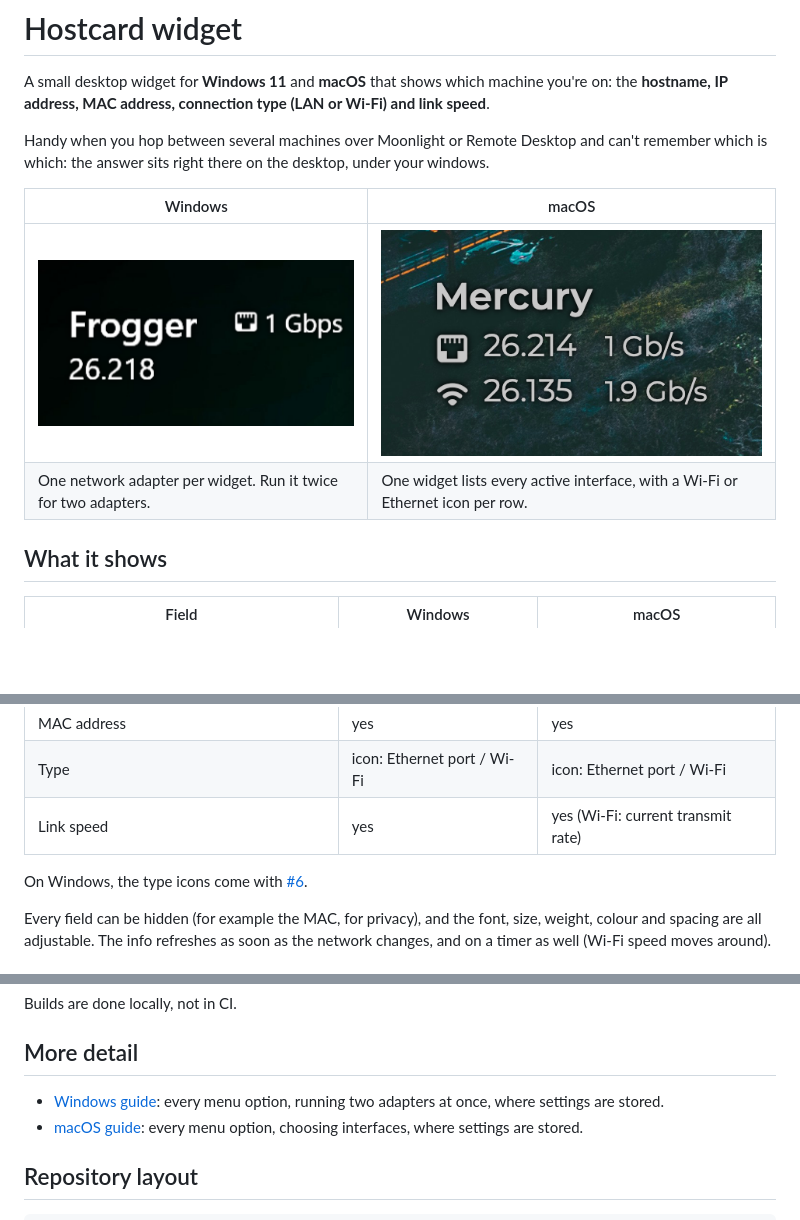
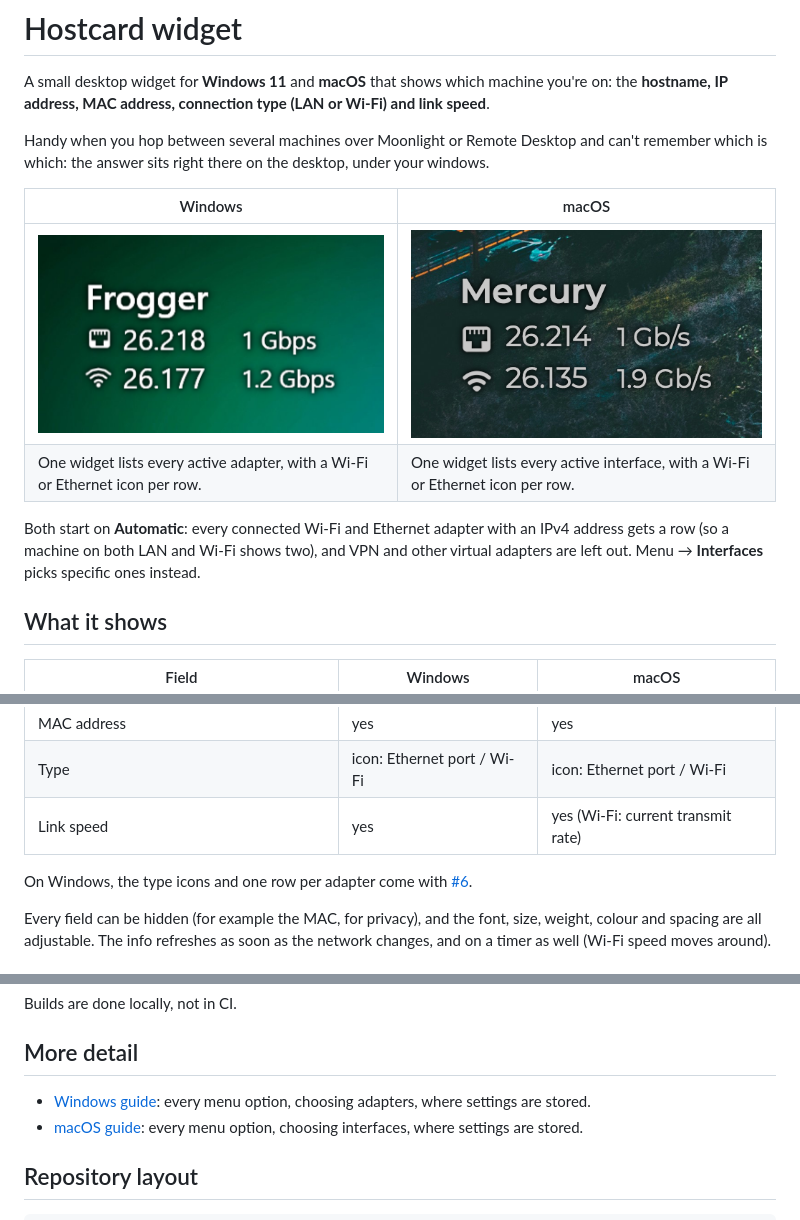
Before and after one commit to markespiritu/hostcard-widget, a Markdown page: README.md, 3 parts joined by grey strips. Rendered like a GitHub page; pictures changed too: docs/images/windows.png; blank space fills up the shorter version.

```diff
--- a/README.md
+++ b/README.md
@@ -9,7 +9,11 @@ the answer sits right there on the desktop, under your windows.
 | Windows | macOS |
 | --- | --- |
 | ![Widget on Windows](docs/images/windows.png) | ![Widget on macOS](docs/images/mac.png) |
-| One network adapter per widget. Run it twice for two adapters. | One widget lists every active interface, with a Wi-Fi or Ethernet icon per row. |
+| One widget lists every active adapter, with a Wi-Fi or Ethernet icon per row. | One widget lists every active interface, with a Wi-Fi or Ethernet icon per row. |
+
+Both start on **Automatic**: every connected Wi-Fi and Ethernet adapter with an IPv4 address gets a row
+(so a machine on both LAN and Wi-Fi shows two), and VPN and other virtual adapters are left out.
+Menu → **Interfaces** picks specific ones instead.
 
 ## What it shows
 
@@ -21,7 +25,7 @@ the answer sits right there on the desktop, under your windows.
 | Type | icon: Ethernet port / Wi-Fi | icon: Ethernet port / Wi-Fi |
 | Link speed | yes | yes (Wi-Fi: current transmit rate) |
 
-On Windows, the type icons come with [#6](https://github.com/markespiritu/hostcard-widget/pull/6).
+On Windows, the type icons and one row per adapter come with [#6](https://github.com/markespiritu/hostcard-widget/pull/6).
 
 Every field can be hidden (for example the MAC, for privacy), and the font, size, weight, colour and spacing are all adjustable.
 The info refreshes as soon as the network changes, and on a timer as well (Wi-Fi speed moves around).
@@ -65,7 +69,7 @@ Builds are done locally, not in CI.
 
 ## More detail
 
-- [Windows guide](docs/windows.md): every menu option, running two adapters at once, where settings are stored.
+- [Windows guide](docs/windows.md): every menu option, choosing adapters, where settings are stored.
 - [macOS guide](mac/README.md): every menu option, choosing interfaces, where settings are stored.
 
 ## Repository layout
```
Also changed, not shown: docs/windows.md (+12 -8 lines).
